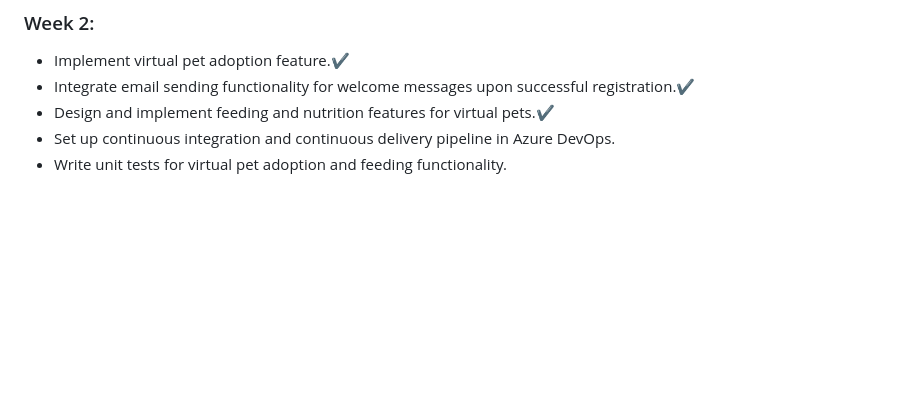
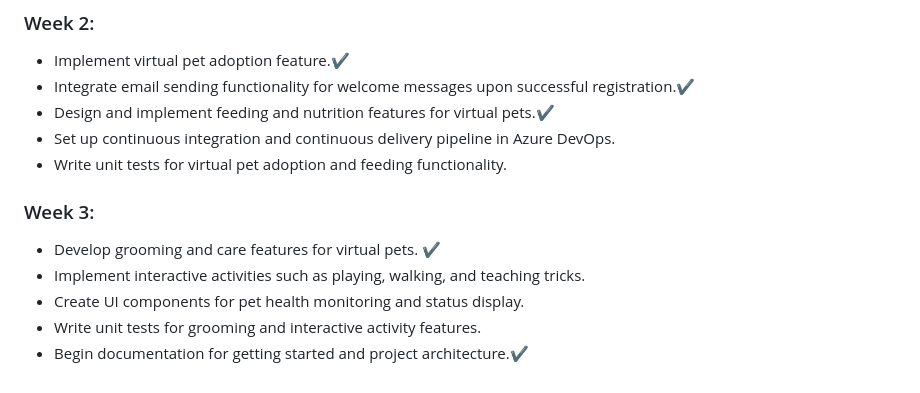
Before and after one commit to nastya-prokopishena/Mykhailova.University.VirtualPetAdoptionCenter, a Markdown page: README.md, the part around the change. Drawn GitHub-style; blank space fills up the shorter version.

```diff
--- a/README.md
+++ b/README.md
@@ -72,3 +72,10 @@ The application uses a relational database managed by Entity Framework. The `Vir
 - Design and implement feeding and nutrition features for virtual pets.✔️
 - Set up continuous integration and continuous delivery pipeline in Azure DevOps.
 - Write unit tests for virtual pet adoption and feeding functionality.
+
+### Week 3:
+- Develop grooming and care features for virtual pets. ✔️
+- Implement interactive activities such as playing, walking, and teaching tricks.
+- Create UI components for pet health monitoring and status display.
+- Write unit tests for grooming and interactive activity features.
+- Begin documentation for getting started and project architecture.✔️
```
